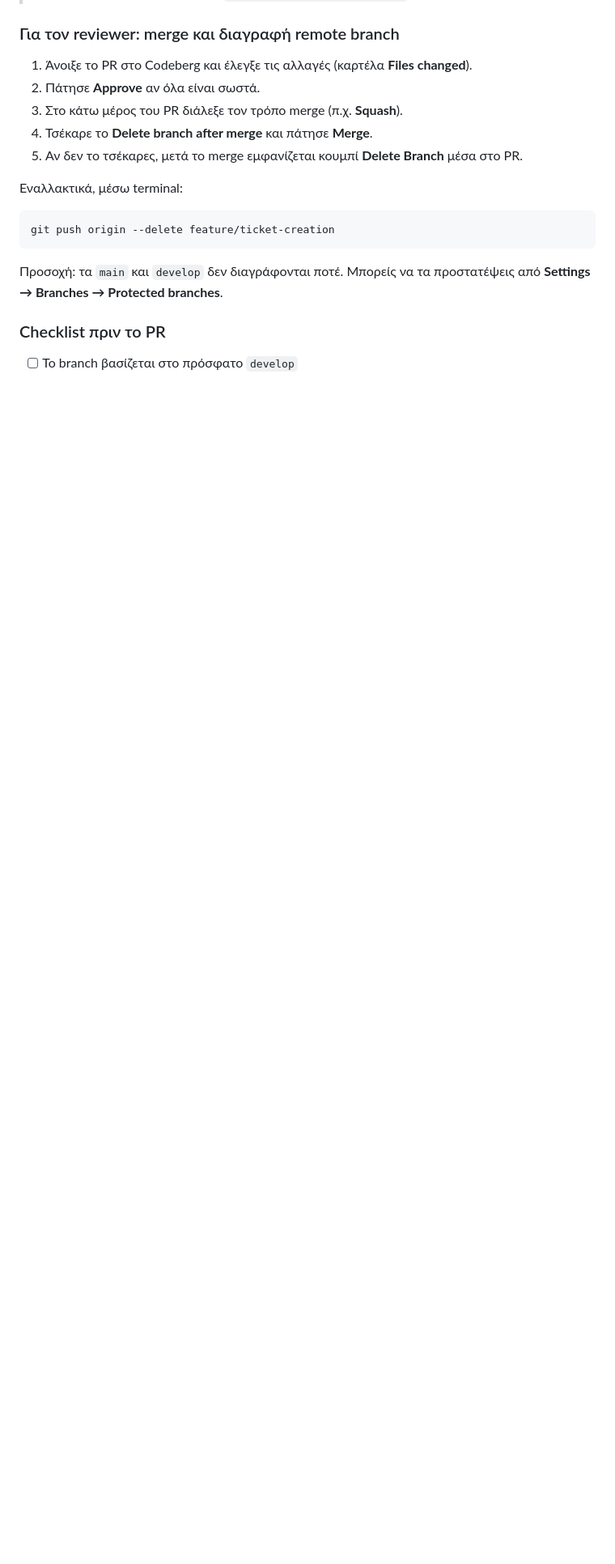
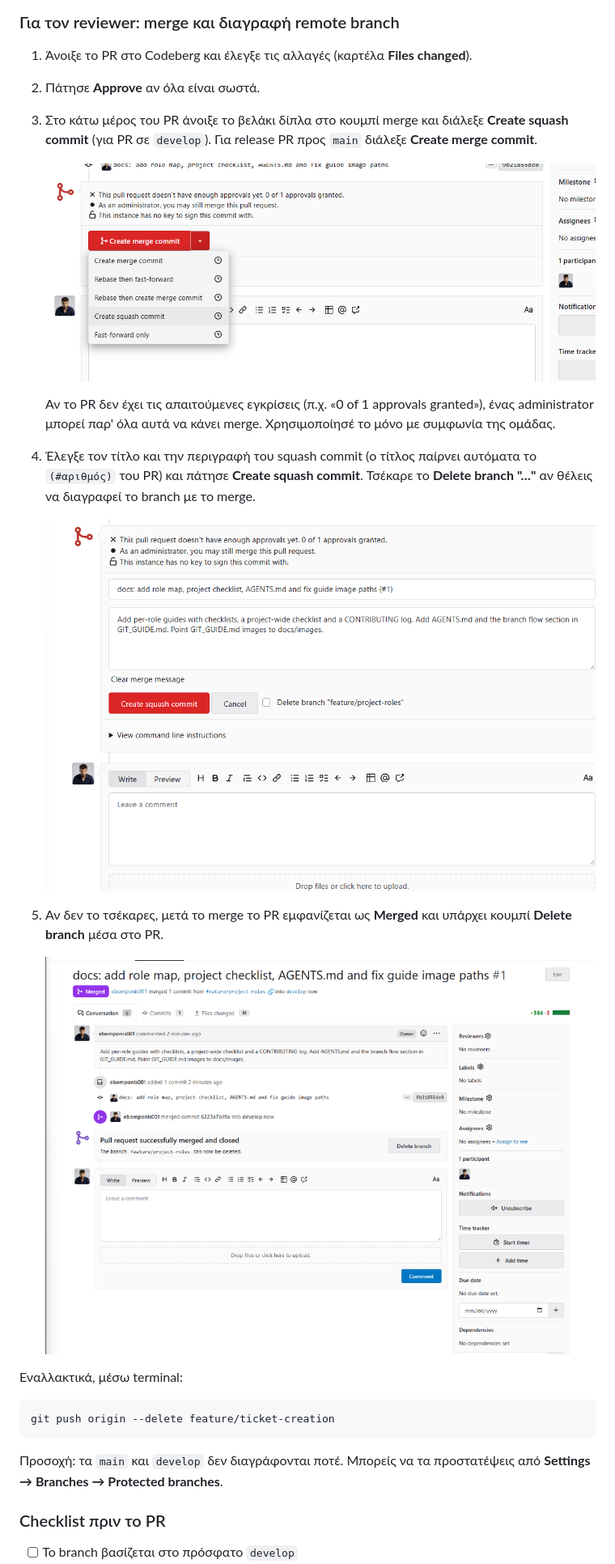
Before and after one commit to vaggelismpomponis/helpdesk_lite, a Markdown page: docs/GIT_GUIDE.md, the part around one of its changes. Shown at 81% size. Rendered like a GitHub page; pictures changed too: docs/images/09-merge-options.png (added), docs/images/10-squash-commit-form.png (added), docs/images/11-pr-merged.png (added); blank space fills up the shorter version.

```diff
--- a/docs/GIT_GUIDE.md
+++ b/docs/GIT_GUIDE.md
@@ -213,9 +235,19 @@ git fetch --prune                       # καθαρισμός αναφορών
 
 1. Άνοιξε το PR στο Codeberg και έλεγξε τις αλλαγές (καρτέλα **Files changed**).
 2. Πάτησε **Approve** αν όλα είναι σωστά.
-3. Στο κάτω μέρος του PR διάλεξε τον τρόπο merge (π.χ. **Squash**).
-4. Τσέκαρε το **Delete branch after merge** και πάτησε **Merge**.
-5. Αν δεν το τσέκαρες, μετά το merge εμφανίζεται κουμπί **Delete Branch** μέσα στο PR.
+3. Στο κάτω μέρος του PR άνοιξε το βελάκι δίπλα στο κουμπί merge και διάλεξε **Create squash commit** (για PR σε `develop`). Για release PR προς `main` διάλεξε **Create merge commit**.
+
+   ![Επιλογές merge](images/09-merge-options.png)
+
+   Αν το PR δεν έχει τις απαιτούμενες εγκρίσεις (π.χ. «0 of 1 approvals granted»), ένας administrator μπορεί παρ' όλα αυτά να κάνει merge. Χρησιμοποίησέ το μόνο με συμφωνία της ομάδας.
+
+4. Έλεγξε τον τίτλο και την περιγραφή του squash commit (ο τίτλος παίρνει αυτόματα το `(#αριθμός)` του PR) και πάτησε **Create squash commit**. Τσέκαρε το **Delete branch "…"** αν θέλεις να διαγραφεί το branch με το merge.
+
+   ![Φόρμα squash commit](images/10-squash-commit-form.png)
+
+5. Αν δεν το τσέκαρες, μετά το merge το PR εμφανίζεται ως **Merged** και υπάρχει κουμπί **Delete branch** μέσα στο PR.
+
+   ![PR μετά το merge, με το κουμπί Delete branch](images/11-pr-merged.png)
 
 Εναλλακτικά, μέσω terminal:
 
```
Also changed, not shown: other parts of docs/GIT_GUIDE.md (+40 -7 lines), AGENTS.md (added, +105 -0 lines), docs/CONTRIBUTING_LOG.md (added, +48 -0 lines), docs/PROJECT_CHECKLIST.md (added, +84 -0 lines), docs/roles/README.md (added, +62 -0 lines), docs/roles/interface.md (added, +51 -0 lines), docs/roles/knowledge.md (added, +49 -0 lines), docs/roles/platform.md (added, +51 -0 lines), docs/roles/quality.md (added, +56 -0 lines), docs/roles/workflow.md (added, +51 -0 lines), docs/images/06-pr-title-description.png (added), docs/images/07-pr-reviewer.png (added), docs/images/08-pr-open.png (added).
